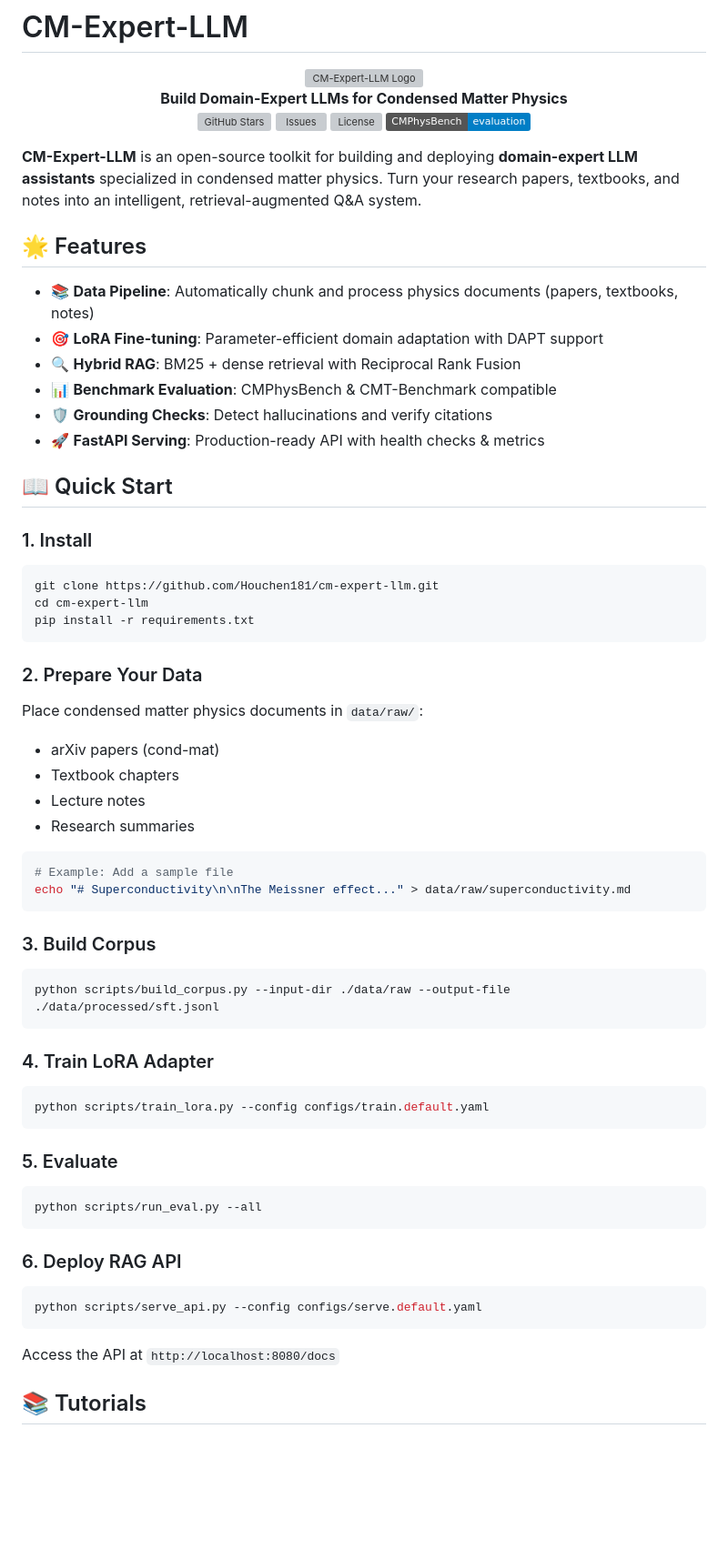
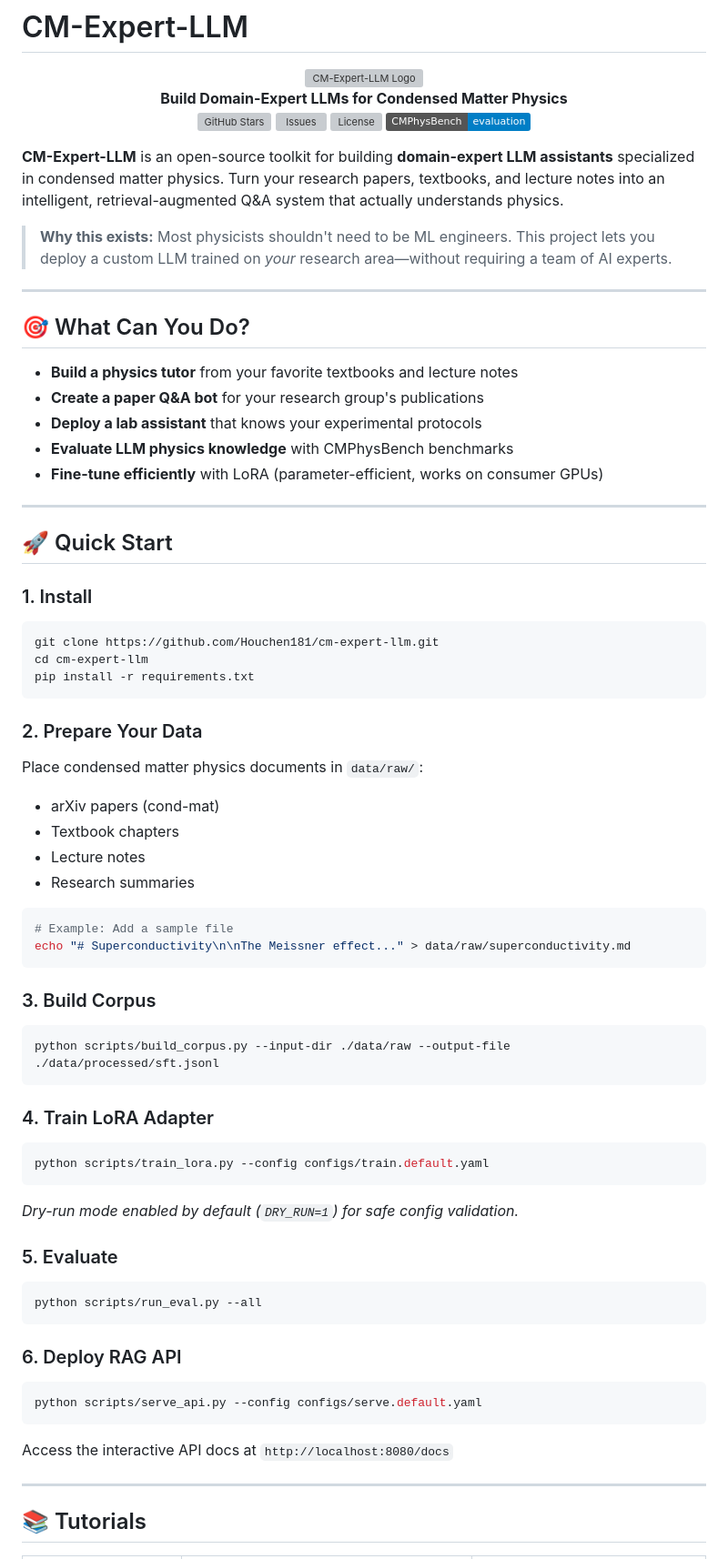
Before and after one commit to Houchen181/cm-expert-llm, a Markdown page: README.md, the part around one of its changes. Shown at 91% size. Rendered like a GitHub page; badges without logos; blank space fills up the shorter version; grey boxes are pictures that could not be loaded.

````diff
--- a/README.md
+++ b/README.md
@@ -7,27 +7,39 @@
 </div>
 
 <p align="center">
-  <a href="https://github.com/Houchen181/cm-expert-llm/stargazers"><img alt="GitHub Stars" src="https://img.shields.io/github/stars/Houchen181/cm-expert-llm?style=flat"/></a>
-  <a href="https://github.com/Houchen181/cm-expert-llm/issues"><img alt="Issues" src="https://img.shields.io/github/issues/Houchen181/cm-expert-llm"/></a>
-  <a href="https://github.com/Houchen181/cm-expert-llm/blob/main/LICENSE"><img alt="License" src="https://img.shields.io/github/license/Houchen181/cm-expert-llm"/></a>
-  <a href="https://arxiv.org/abs/2508.18124"><img alt="CMPhysBench" src="https://img.shields.io/badge/CMPhysBench-evaluation-blue"/></a>
+  <a href="https://github.com/Houchen181/cm-expert-llm/stargazers">
+    <img alt="GitHub Stars" src="https://img.shields.io/github/stars/Houchen181/cm-expert-llm?style=flat"/>
+  </a>
+  <a href="https://github.com/Houchen181/cm-expert-llm/issues">
+    <img alt="Issues" src="https://img.shields.io/github/issues/Houchen181/cm-expert-llm"/>
+  </a>
+  <a href="https://github.com/Houchen181/cm-expert-llm/blob/main/LICENSE">
+    <img alt="License" src="https://img.shields.io/github/license/Houchen181/cm-expert-llm"/>
+  </a>
+  <a href="https://arxiv.org/abs/2508.18124">
+    <img alt="CMPhysBench" src="https://img.shields.io/badge/CMPhysBench-evaluation-blue"/>
+  </a>
 </p>
 
-**CM-Expert-LLM** is an open-source toolkit for building and deploying **domain-expert LLM assistants** specialized in condensed matter physics. Turn your research papers, textbooks, and notes into an intelligent, retrieval-augmented Q&A system.
+**CM-Expert-LLM** is an open-source toolkit for building **domain-expert LLM assistants** specialized in condensed matter physics. Turn your research papers, textbooks, and lecture notes into an intelligent, retrieval-augmented Q&A system that actually understands physics.
 
-## 🌟 Features
+> **Why this exists:** Most physicists shouldn't need to be ML engineers. This project lets you deploy a custom LLM trained on *your* research area—without requiring a team of AI experts.
 
-- 📚 **Data Pipeline**: Automatically chunk and process physics documents (papers, textbooks, notes)
-- 🎯 **LoRA Fine-tuning**: Parameter-efficient domain adaptation with DAPT support
-- 🔍 **Hybrid RAG**: BM25 + dense retrieval with Reciprocal Rank Fusion
-- 📊 **Benchmark Evaluation**: CMPhysBench & CMT-Benchmark compatible
-- 🛡️ **Grounding Checks**: Detect hallucinations and verify citations
-- 🚀 **FastAPI Serving**: Production-ready API with health checks & metrics
+---
 
-## 📖 Quick Start
+## 🎯 What Can You Do?
+
+- **Build a physics tutor** from your favorite textbooks and lecture notes
+- **Create a paper Q&A bot** for your research group's publications
+- **Deploy a lab assistant** that knows your experimental protocols
+- **Evaluate LLM physics knowledge** with CMPhysBench benchmarks
+- **Fine-tune efficiently** with LoRA (parameter-efficient, works on consumer GPUs)
+
+---
+
+## 🚀 Quick Start
 
 ### 1. Install
-
 ```bash
 git clone https://github.com/Houchen181/cm-expert-llm.git
 cd cm-expert-llm
@@ -35,7 +47,6 @@ pip install -r requirements.txt
 ```
 
 ### 2. Prepare Your Data
-
 Place condensed matter physics documents in `data/raw/`:
 - arXiv papers (cond-mat)
 - Textbook chapters
@@ -48,30 +59,28 @@ echo "# Superconductivity\n\nThe Meissner effect..." > data/raw/superconductivit
 ```
 
 ### 3. Build Corpus
-
 ```bash
 python scripts/build_corpus.py --input-dir ./data/raw --output-file ./data/processed/sft.jsonl
 ```
 
 ### 4. Train LoRA Adapter
-
 ```bash
 python scripts/train_lora.py --config configs/train.default.yaml
 ```
+*Dry-run mode enabled by default (`DRY_RUN=1`) for safe config validation.*
 
 ### 5. Evaluate
-
 ```bash
 python scripts/run_eval.py --all
 ```
 
 ### 6. Deploy RAG API
-
 ```bash
 python scripts/serve_api.py --config configs/serve.default.yaml
 ```
+Access the interactive API docs at `http://localhost:8080/docs`
 
-Access the API at `http://localhost:8080/docs`
+---
 
 ## 📚 Tutorials
 
````
Also changed, not shown: other parts of README.md (+116 -75 lines), progress.md (+21 -0 lines).
